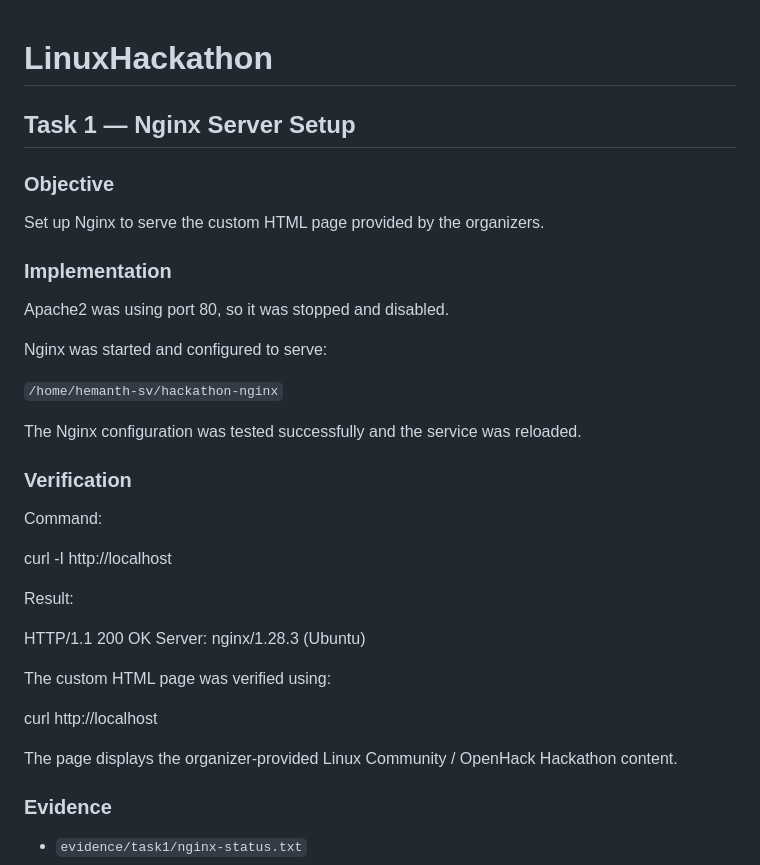
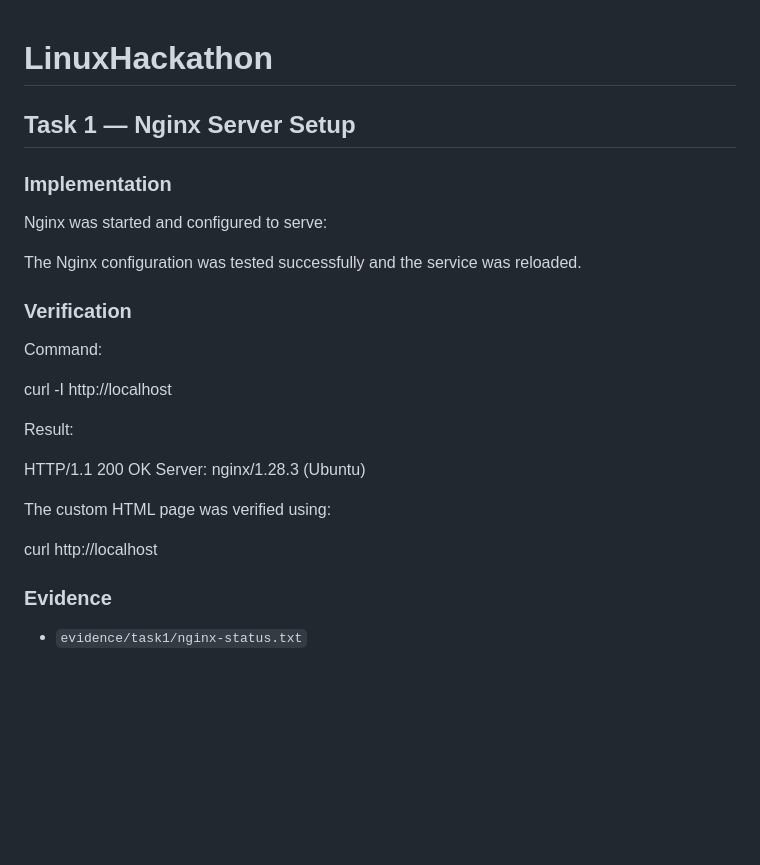
Before and after one commit to HEMANTHSV31/LinuxHackathon, a Markdown page: README.md, the part around the change. Drawn GitHub-style; blank space fills up the shorter version.

Commit message:
Simplify Nginx server setup instructions
Removed unnecessary details about Apache2 and the custom HTML page verification.

```diff
--- a/README.md
+++ b/README.md
@@ -2,17 +2,10 @@
 
 ## Task 1 — Nginx Server Setup
 
-### Objective
-
-Set up Nginx to serve the custom HTML page provided by the organizers.
-
 ### Implementation
 
-Apache2 was using port 80, so it was stopped and disabled.
 
 Nginx was started and configured to serve:
-
-`/home/hemanth-sv/hackathon-nginx`
 
 The Nginx configuration was tested successfully and the service was reloaded.
 
@@ -27,13 +20,9 @@ Result:
 
 HTTP/1.1 200 OK Server: nginx/1.28.3 (Ubuntu)
 
-
 The custom HTML page was verified using:
 
 curl http://localhost
-
-
-The page displays the organizer-provided Linux Community / OpenHack Hackathon content.
 
 ### Evidence
 
```
